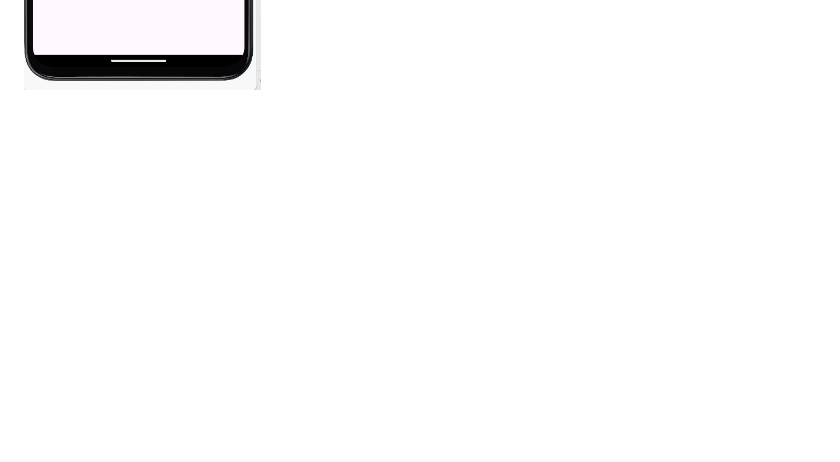
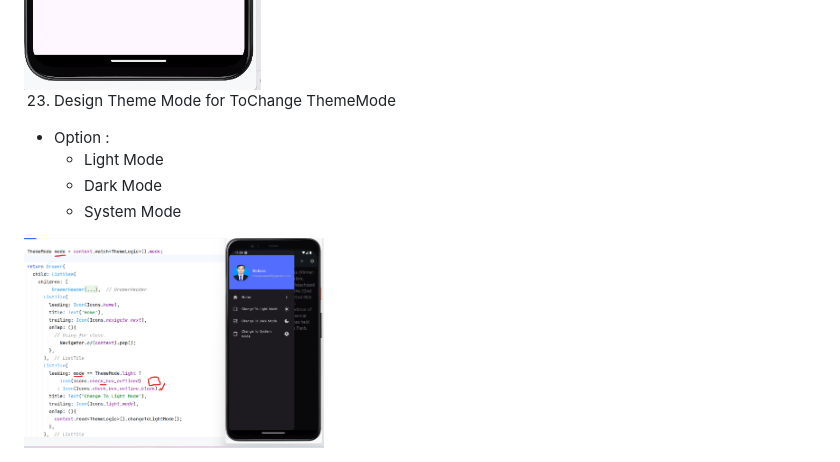
Before and after one commit to makararupp/Wedgit_Flutter, a Markdown page: README.md, the part around the change. Drawn GitHub-style; pictures changed too: assets/images/Theme_mode .png (added); blank space fills up the shorter version.

Commit message:
ThemeMode_ToChangeMode

```diff
--- a/README.md
+++ b/README.md
@@ -113,3 +113,12 @@ Noted : Can't save Data, When we use none state for call to other class with the
 22. Decrease and Increase font in form set state management
 
 <img alt="increase_decrease_font.png" height="600" src="assets%2Fimages%2Fincrease_decrease_font.png" width="300"/>
+
+23. Design Theme Mode for ToChange ThemeMode
+
++ Option :
+  - Light Mode
+  - Dark Mode
+  - System Mode
+
+<img alt="Theme_mode .png" height="750" src="assets%2Fimages%2FTheme_mode%20.png" width="300"/>
```
Also changed, not shown: 1 other file.
